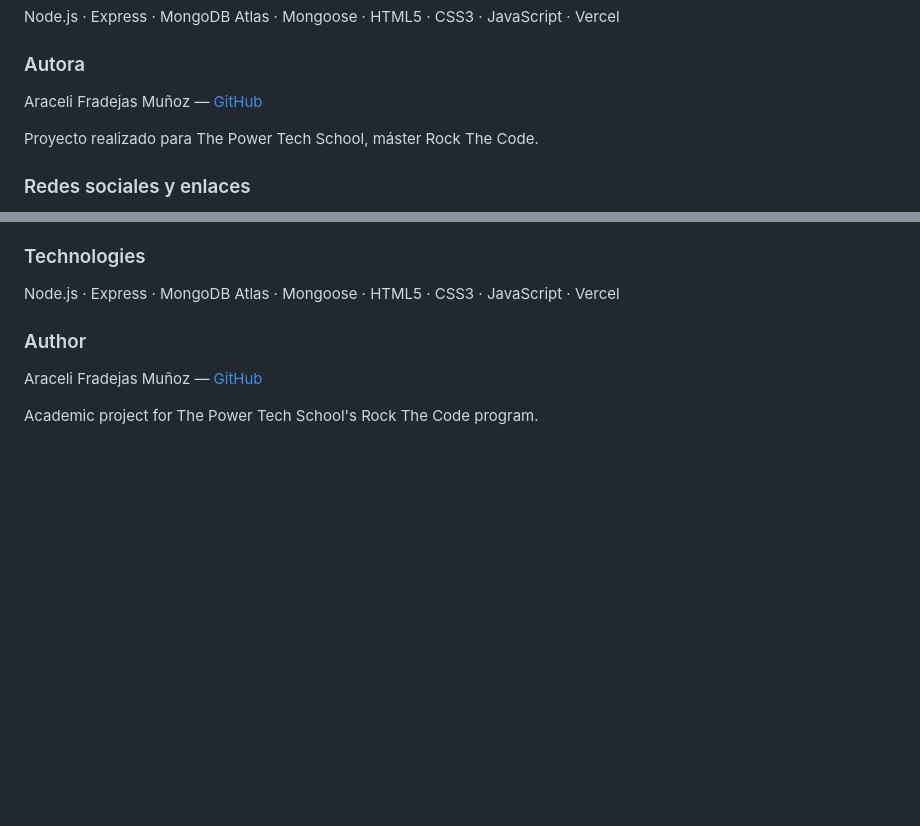
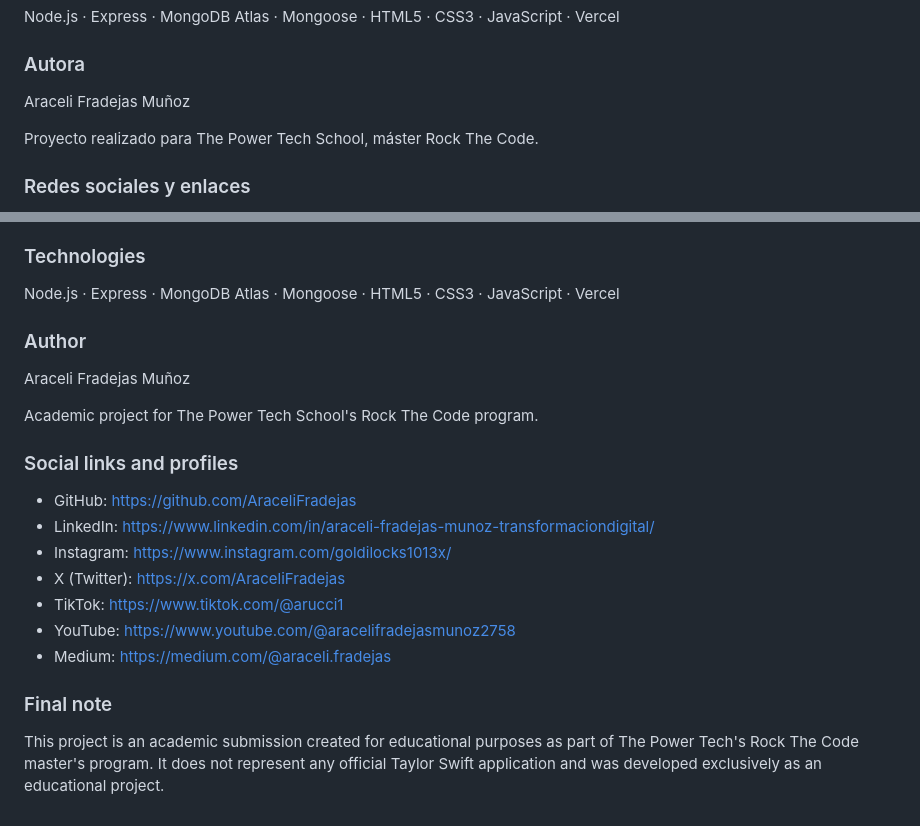
Before and after one commit to AraceliFradejas/RTC-PROYECTO6-API-REST, a Markdown page: README.md, 2 parts joined by grey strips. Rendered like a GitHub page; blank space fills up the shorter version.

Commit message:
Documentación: completar enlaces y nota en inglés

```diff
--- a/README.md
+++ b/README.md
@@ -168,7 +168,7 @@ Node.js · Express · MongoDB Atlas · Mongoose · HTML5 · CSS3 · JavaScript
 
 ### Autora
 
-Araceli Fradejas Muñoz — [GitHub](https://github.com/AraceliFradejas)
+Araceli Fradejas Muñoz
 
 Proyecto realizado para The Power Tech School, máster Rock The Code.
 
@@ -254,6 +254,20 @@ Node.js · Express · MongoDB Atlas · Mongoose · HTML5 · CSS3 · JavaScript
 
 ### Author
 
-Araceli Fradejas Muñoz — [GitHub](https://github.com/AraceliFradejas)
+Araceli Fradejas Muñoz
 
 Academic project for The Power Tech School's Rock The Code program.
+
+### Social links and profiles
+
+- GitHub: <https://github.com/AraceliFradejas>
+- LinkedIn: <https://www.linkedin.com/in/araceli-fradejas-munoz-transformaciondigital/>
+- Instagram: <https://www.instagram.com/goldilocks1013x/>
+- X (Twitter): <https://x.com/AraceliFradejas>
+- TikTok: <https://www.tiktok.com/@arucci1>
+- YouTube: <https://www.youtube.com/@aracelifradejasmunoz2758>
+- Medium: <https://medium.com/@araceli.fradejas>
+
+### Final note
+
+This project is an academic submission created for educational purposes as part of The Power Tech's Rock The Code master's program. It does not represent any official Taylor Swift application and was developed exclusively as an educational project.
```
